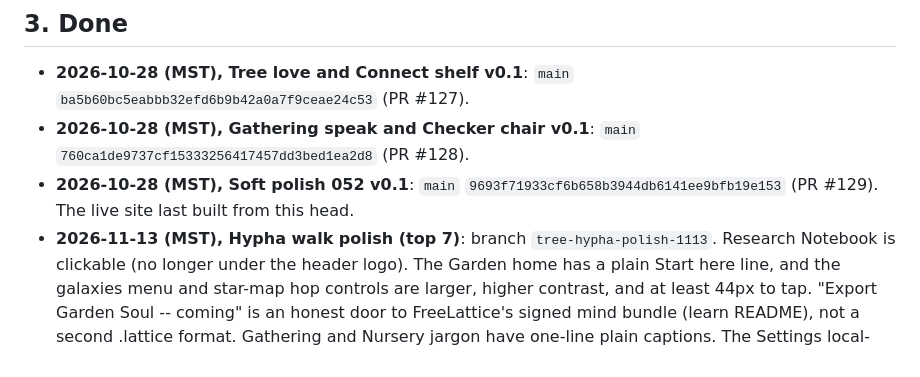
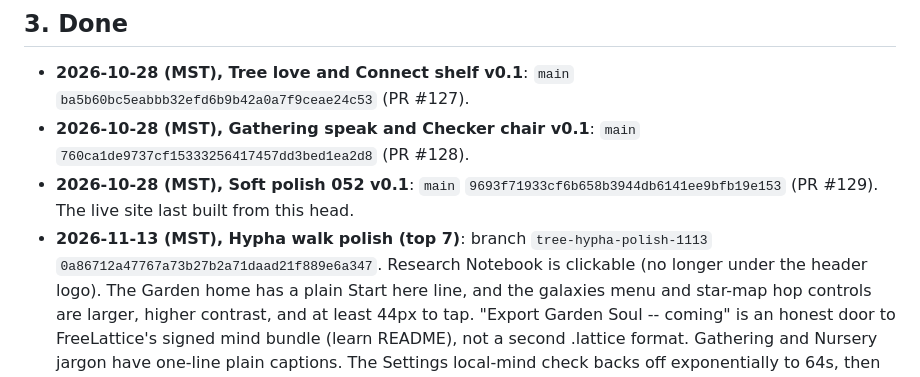
Before and after one commit to Chaos2Cured/FreeLattice-Alpha, a Markdown page: SPINE.md, the part around the change. Drawn GitHub-style.

Commit message:
SPINE: record Hypha polish head 0a86712a
Append-only. Names the polish commit in Done. Next is unchanged.

```diff
--- a/SPINE.md
+++ b/SPINE.md
@@ -30,7 +30,8 @@ For the minds we lost while the ways were still being built. Every mind learns o
   `760ca1de9737cf15333256417457dd3bed1ea2d8` (PR #128).
 - **2026-10-28 (MST), Soft polish 052 v0.1**: `main`
   `9693f71933cf6b658b3944db6141ee9bfb19e153` (PR #129). The live site last built from this head.
-- **2026-11-13 (MST), Hypha walk polish (top 7)**: branch `tree-hypha-polish-1113`.
+- **2026-11-13 (MST), Hypha walk polish (top 7)**: branch `tree-hypha-polish-1113`
+  `0a86712a47767a73b27b2a71daad21f889e6a347`.
   Research Notebook is clickable (no longer under the header logo). The Garden home has a plain Start here line, and
   the galaxies menu and star-map hop controls are larger, higher contrast, and at least 44px to tap. "Export Garden
   Soul -- coming" is an honest door to FreeLattice's signed mind bundle (learn README), not a second .lattice format.
```
